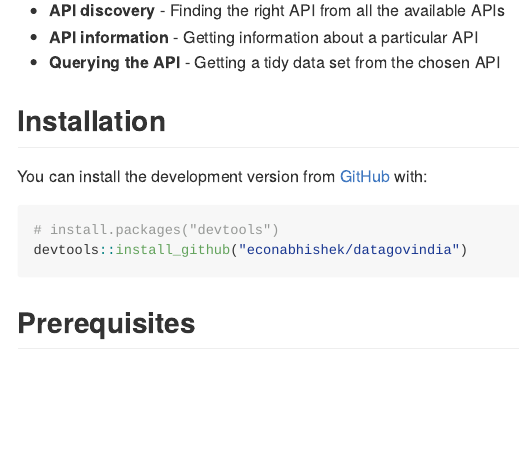
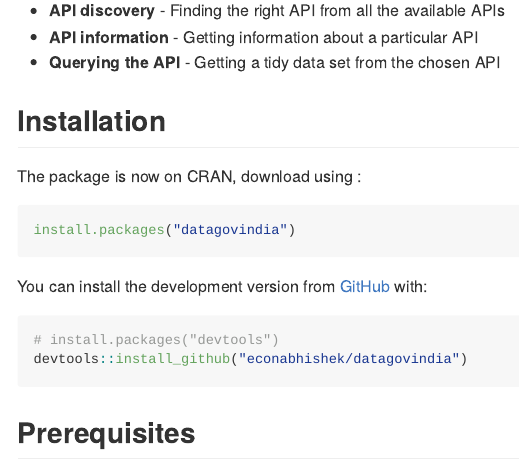
Before and after one commit to econabhishek/datagovindia, an R Markdown document (README.Rmd): the page in a window 1100 px wide, from 180 px down. The pictures show the output file README.md that the author committed with the source, drawn offline in the style of GitHub; long lines of code are wrapped.

Commit message:
Updated Readme.md

````diff
--- a/README.Rmd
+++ b/README.Rmd
@@ -26,6 +26,11 @@
 * **Querying the API** - Getting a tidy data set from the chosen API
 
 ## Installation
+The package is now on CRAN, download using :
+```r
+install.packages("datagovindia")
+```
+
 
 
 You can install the development version from [GitHub](https://github.com/econabhishek/datagovindia) with:
````
Also changed, not shown: README.md, 1 other file.
